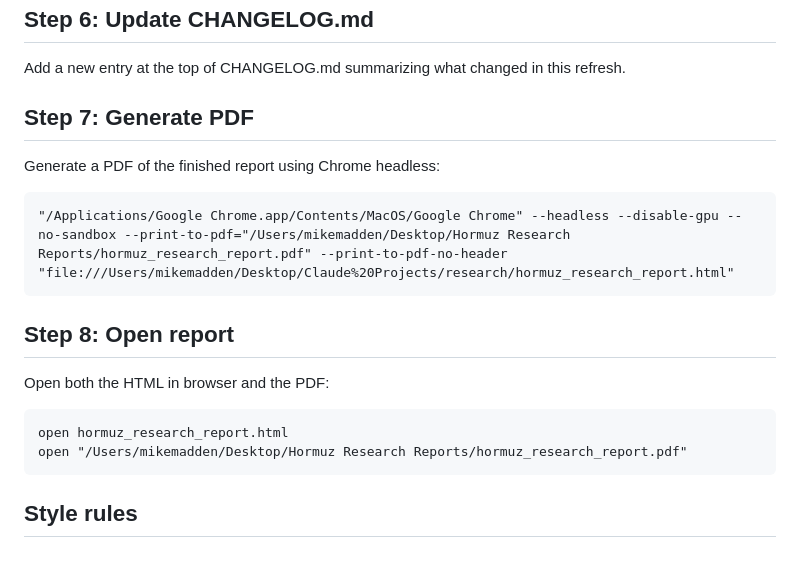
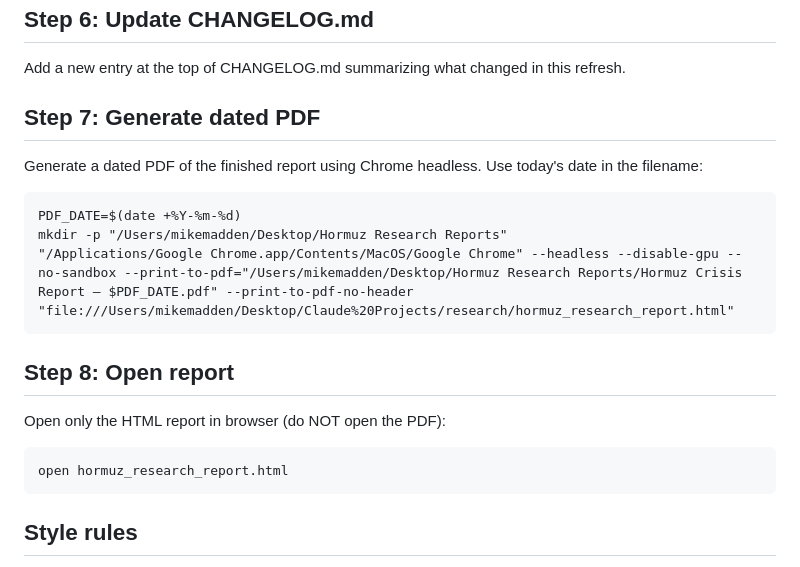
Before and after one commit to betmk/research, a Markdown page: refresh_prompt.md, the part around the change. Drawn GitHub-style.

Commit message:
update: launch HTML on completion, save dated PDF silently
PDF now saved as "Hormuz Crisis Report — YYYY-MM-DD.pdf" instead of
overwriting a fixed filename. HTML report opens in browser on completion;
PDF no longer auto-opens. Desktop .command launcher updated separately.

Co-Authored-By: Claude <noreply@anthropic.com>

````diff
--- a/refresh_prompt.md
+++ b/refresh_prompt.md
@@ -53,17 +53,18 @@ python3 hormuz_supply_chart.py --no-browser
 ## Step 6: Update CHANGELOG.md
 Add a new entry at the top of CHANGELOG.md summarizing what changed in this refresh.
 
-## Step 7: Generate PDF
-Generate a PDF of the finished report using Chrome headless:
+## Step 7: Generate dated PDF
+Generate a dated PDF of the finished report using Chrome headless. Use today's date in the filename:
 ```
-"/Applications/Google Chrome.app/Contents/MacOS/Google Chrome" --headless --disable-gpu --no-sandbox --print-to-pdf="/Users/mikemadden/Desktop/Hormuz Research Reports/hormuz_research_report.pdf" --print-to-pdf-no-header "file:///Users/mikemadden/Desktop/Claude%20Projects/research/hormuz_research_report.html"
+PDF_DATE=$(date +%Y-%m-%d)
+mkdir -p "/Users/mikemadden/Desktop/Hormuz Research Reports"
+"/Applications/Google Chrome.app/Contents/MacOS/Google Chrome" --headless --disable-gpu --no-sandbox --print-to-pdf="/Users/mikemadden/Desktop/Hormuz Research Reports/Hormuz Crisis Report — $PDF_DATE.pdf" --print-to-pdf-no-header "file:///Users/mikemadden/Desktop/Claude%20Projects/research/hormuz_research_report.html"
 ```
 
 ## Step 8: Open report
-Open both the HTML in browser and the PDF:
+Open only the HTML report in browser (do NOT open the PDF):
 ```
 open hormuz_research_report.html
-open "/Users/mikemadden/Desktop/Hormuz Research Reports/hormuz_research_report.pdf"
 ```
 
 ## Style rules
````
